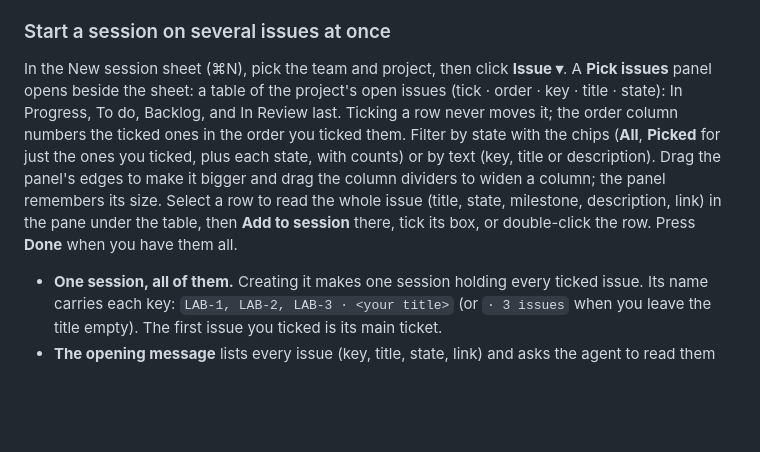
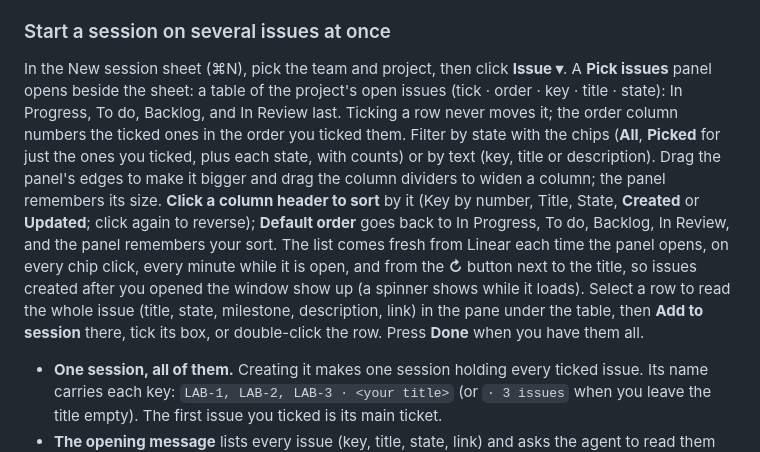
Before and after one commit to gaurav8936/oneroof, a Markdown page: docs/help/04_work-and-tickets.md, the part around the change. Drawn GitHub-style; blank space fills up the shorter version.

```diff
--- a/docs/help/04_work-and-tickets.md
+++ b/docs/help/04_work-and-tickets.md
@@ -56,7 +56,7 @@ A session can work on more than one issue, including ones that come in while it
 
 ### Start a session on several issues at once
 
-In the New session sheet (⌘N), pick the team and project, then click **Issue ▾**. A **Pick issues** panel opens beside the sheet: a table of the project's open issues (tick · order · key · title · state): In Progress, To do, Backlog, and In Review last. Ticking a row never moves it; the order column numbers the ticked ones in the order you ticked them. Filter by state with the chips (**All**, **Picked** for just the ones you ticked, plus each state, with counts) or by text (key, title or description). Drag the panel's edges to make it bigger and drag the column dividers to widen a column; the panel remembers its size. Select a row to read the whole issue (title, state, milestone, description, link) in the pane under the table, then **Add to session** there, tick its box, or double-click the row. Press **Done** when you have them all.
+In the New session sheet (⌘N), pick the team and project, then click **Issue ▾**. A **Pick issues** panel opens beside the sheet: a table of the project's open issues (tick · order · key · title · state): In Progress, To do, Backlog, and In Review last. Ticking a row never moves it; the order column numbers the ticked ones in the order you ticked them. Filter by state with the chips (**All**, **Picked** for just the ones you ticked, plus each state, with counts) or by text (key, title or description). Drag the panel's edges to make it bigger and drag the column dividers to widen a column; the panel remembers its size. **Click a column header to sort** by it (Key by number, Title, State, **Created** or **Updated**; click again to reverse); **Default order** goes back to In Progress, To do, Backlog, In Review, and the panel remembers your sort. The list comes fresh from Linear each time the panel opens, on every chip click, every minute while it is open, and from the **↻** button next to the title, so issues created after you opened the window show up (a spinner shows while it loads). Select a row to read the whole issue (title, state, milestone, description, link) in the pane under the table, then **Add to session** there, tick its box, or double-click the row. Press **Done** when you have them all.
 
 - **One session, all of them.** Creating it makes one session holding every ticked issue. Its name carries each key: `LAB-1, LAB-2, LAB-3 · <your title>` (or `· 3 issues` when you leave the title empty). The first issue you ticked is its main ticket.
 - **The opening message** lists every issue (key, title, state, link) and asks the agent to read them all, look for shared causes and dependencies, and write **one plan** that resolves them in the best order. It shows you the plan and carries on unless an issue needs your decision. If you write your own words into the message, they stay: ticking or unticking more issues afterwards only updates the list of issues in it.
```
Also changed, not shown: CHANGELOG.md (+14 -0 lines), docs/help/12_resources.md (+17 -3 lines).
